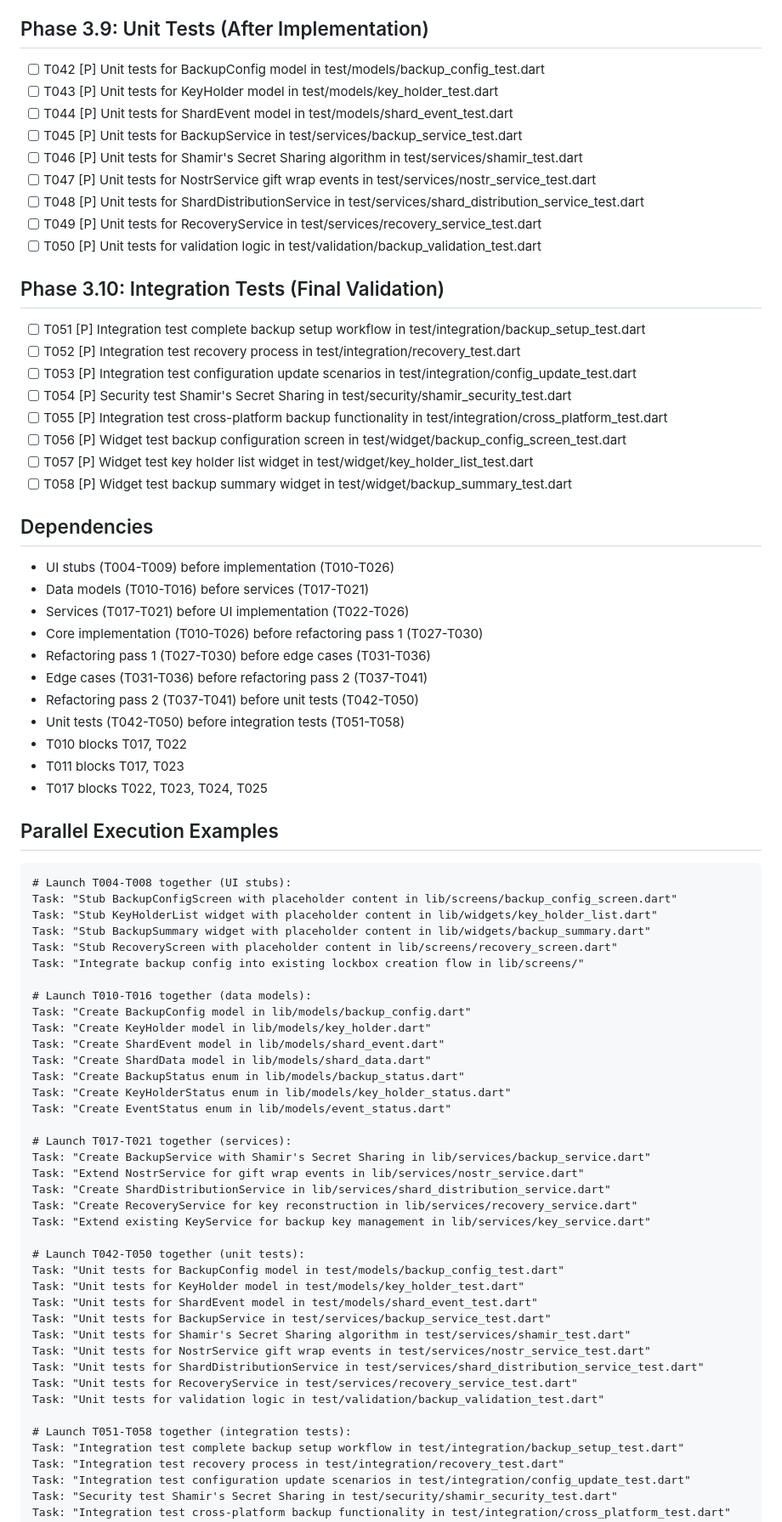
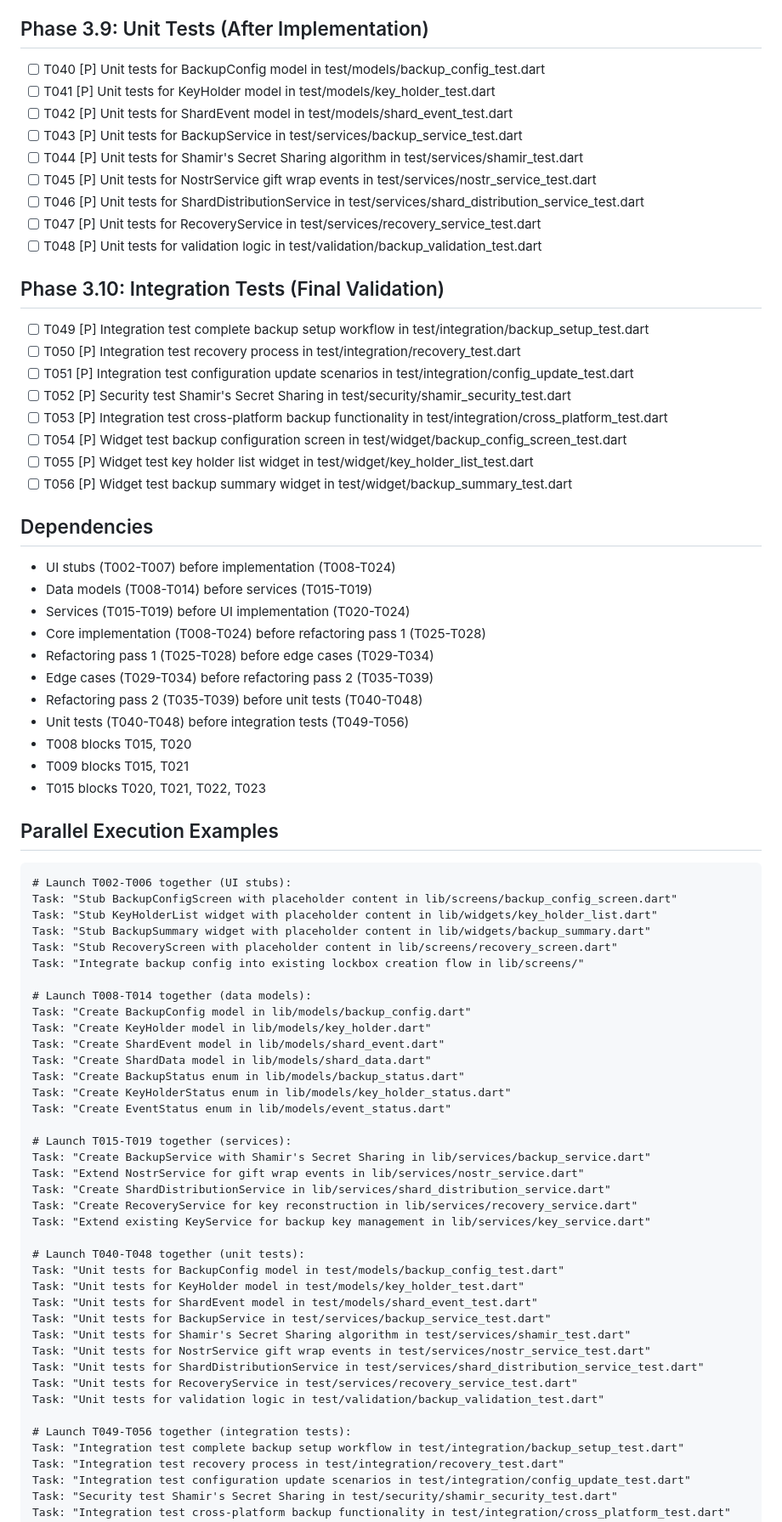
Before and after one commit to mplorentz/keydex, a Markdown page: specs/002-distributed-backup-of/tasks.md, the part around the change printed below. Shown: that part at 85% size. GitHub-like rendering.

````diff
--- a/specs/002-distributed-backup-of/tasks.md
+++ b/specs/002-distributed-backup-of/tasks.md
@@ -91,48 +91,48 @@
 
 ## Phase 3.9: Unit Tests (After Implementation)
-- [ ] T042 [P] Unit tests for BackupConfig model in test/models/backup_config_test.dart
-- [ ] T043 [P] Unit tests for KeyHolder model in test/models/key_holder_test.dart
-- [ ] T044 [P] Unit tests for ShardEvent model in test/models/shard_event_test.dart
-- [ ] T045 [P] Unit tests for BackupService in test/services/backup_service_test.dart
-- [ ] T046 [P] Unit tests for Shamir's Secret Sharing algorithm in test/services/shamir_test.dart
-- [ ] T047 [P] Unit tests for NostrService gift wrap events in test/services/nostr_service_test.dart
-- [ ] T048 [P] Unit tests for ShardDistributionService in test/services/shard_distribution_service_test.dart
-- [ ] T049 [P] Unit tests for RecoveryService in test/services/recovery_service_test.dart
-- [ ] T050 [P] Unit tests for validation logic in test/validation/backup_validation_test.dart
+- [ ] T040 [P] Unit tests for BackupConfig model in test/models/backup_config_test.dart
+- [ ] T041 [P] Unit tests for KeyHolder model in test/models/key_holder_test.dart
+- [ ] T042 [P] Unit tests for ShardEvent model in test/models/shard_event_test.dart
+- [ ] T043 [P] Unit tests for BackupService in test/services/backup_service_test.dart
+- [ ] T044 [P] Unit tests for Shamir's Secret Sharing algorithm in test/services/shamir_test.dart
+- [ ] T045 [P] Unit tests for NostrService gift wrap events in test/services/nostr_service_test.dart
+- [ ] T046 [P] Unit tests for ShardDistributionService in test/services/shard_distribution_service_test.dart
+- [ ] T047 [P] Unit tests for RecoveryService in test/services/recovery_service_test.dart
+- [ ] T048 [P] Unit tests for validation logic in test/validation/backup_validation_test.dart
 
 ## Phase 3.10: Integration Tests (Final Validation)
-- [ ] T051 [P] Integration test complete backup setup workflow in test/integration/backup_setup_test.dart
-- [ ] T052 [P] Integration test recovery process in test/integration/recovery_test.dart
-- [ ] T053 [P] Integration test configuration update scenarios in test/integration/config_update_test.dart
-- [ ] T054 [P] Security test Shamir's Secret Sharing in test/security/shamir_security_test.dart
-- [ ] T055 [P] Integration test cross-platform backup functionality in test/integration/cross_platform_test.dart
-- [ ] T056 [P] Widget test backup configuration screen in test/widget/backup_config_screen_test.dart
-- [ ] T057 [P] Widget test key holder list widget in test/widget/key_holder_list_test.dart
-- [ ] T058 [P] Widget test backup summary widget in test/widget/backup_summary_test.dart
+- [ ] T049 [P] Integration test complete backup setup workflow in test/integration/backup_setup_test.dart
+- [ ] T050 [P] Integration test recovery process in test/integration/recovery_test.dart
+- [ ] T051 [P] Integration test configuration update scenarios in test/integration/config_update_test.dart
+- [ ] T052 [P] Security test Shamir's Secret Sharing in test/security/shamir_security_test.dart
+- [ ] T053 [P] Integration test cross-platform backup functionality in test/integration/cross_platform_test.dart
+- [ ] T054 [P] Widget test backup configuration screen in test/widget/backup_config_screen_test.dart
+- [ ] T055 [P] Widget test key holder list widget in test/widget/key_holder_list_test.dart
+- [ ] T056 [P] Widget test backup summary widget in test/widget/backup_summary_test.dart
 
 ## Dependencies
-- UI stubs (T004-T009) before implementation (T010-T026)
-- Data models (T010-T016) before services (T017-T021)
-- Services (T017-T021) before UI implementation (T022-T026)
-- Core implementation (T010-T026) before refactoring pass 1 (T027-T030)
-- Refactoring pass 1 (T027-T030) before edge cases (T031-T036)
-- Edge cases (T031-T036) before refactoring pass 2 (T037-T041)
-- Refactoring pass 2 (T037-T041) before unit tests (T042-T050)
-- Unit tests (T042-T050) before integration tests (T051-T058)
-- T010 blocks T017, T022
-- T011 blocks T017, T023
-- T017 blocks T022, T023, T024, T025
+- UI stubs (T002-T007) before implementation (T008-T024)
+- Data models (T008-T014) before services (T015-T019)
+- Services (T015-T019) before UI implementation (T020-T024)
+- Core implementation (T008-T024) before refactoring pass 1 (T025-T028)
+- Refactoring pass 1 (T025-T028) before edge cases (T029-T034)
+- Edge cases (T029-T034) before refactoring pass 2 (T035-T039)
+- Refactoring pass 2 (T035-T039) before unit tests (T040-T048)
+- Unit tests (T040-T048) before integration tests (T049-T056)
+- T008 blocks T015, T020
+- T009 blocks T015, T021
+- T015 blocks T020, T021, T022, T023
 
 ## Parallel Execution Examples
 ```
-# Launch T004-T008 together (UI stubs):
+# Launch T002-T006 together (UI stubs):
 Task: "Stub BackupConfigScreen with placeholder content in lib/screens/backup_config_screen.dart"
 Task: "Stub KeyHolderList widget with placeholder content in lib/widgets/key_holder_list.dart"
 Task: "Stub BackupSummary widget with placeholder content in lib/widgets/backup_summary.dart"
 Task: "Stub RecoveryScreen with placeholder content in lib/screens/recovery_screen.dart"
 Task: "Integrate backup config into existing lockbox creation flow in lib/screens/"
 
-# Launch T010-T016 together (data models):
+# Launch T008-T014 together (data models):
 Task: "Create BackupConfig model in lib/models/backup_config.dart"
 Task: "Create KeyHolder model in lib/models/key_holder.dart"
 Task: "Create ShardEvent model in lib/models/shard_event.dart"
@@ -141,14 +141,14 @@ Task: "Create BackupStatus enum in lib/models/backup_status.dart"
 Task: "Create KeyHolderStatus enum in lib/models/key_holder_status.dart"
 Task: "Create EventStatus enum in lib/models/event_status.dart"
 
-# Launch T017-T021 together (services):
+# Launch T015-T019 together (services):
 Task: "Create BackupService with Shamir's Secret Sharing in lib/services/backup_service.dart"
 Task: "Extend NostrService for gift wrap events in lib/services/nostr_service.dart"
 Task: "Create ShardDistributionService in lib/services/shard_distribution_service.dart"
 Task: "Create RecoveryService for key reconstruction in lib/services/recovery_service.dart"
 Task: "Extend existing KeyService for backup key management in lib/services/key_service.dart"
 
-# Launch T042-T050 together (unit tests):
+# Launch T040-T048 together (unit tests):
 Task: "Unit tests for BackupConfig model in test/models/backup_config_test.dart"
 Task: "Unit tests for KeyHolder model in test/models/key_holder_test.dart"
 Task: "Unit tests for ShardEvent model in test/models/shard_event_test.dart"
@@ -159,7 +159,7 @@ Task: "Unit tests for ShardDistributionService in test/services/shard_distributi
 Task: "Unit tests for RecoveryService in test/services/recovery_service_test.dart"
 Task: "Unit tests for validation logic in test/validation/backup_validation_test.dart"
 
-# Launch T051-T058 together (integration tests):
+# Launch T049-T056 together (integration tests):
 Task: "Integration test complete backup setup workflow in test/integration/backup_setup_test.dart"
 Task: "Integration test recovery process in test/integration/recovery_test.dart"
 Task: "Integration test configuration update scenarios in test/integration/config_update_test.dart"
````
Also changed, not shown: other parts of specs/002-distributed-backup-of/tasks.md (+38 -38 lines).
